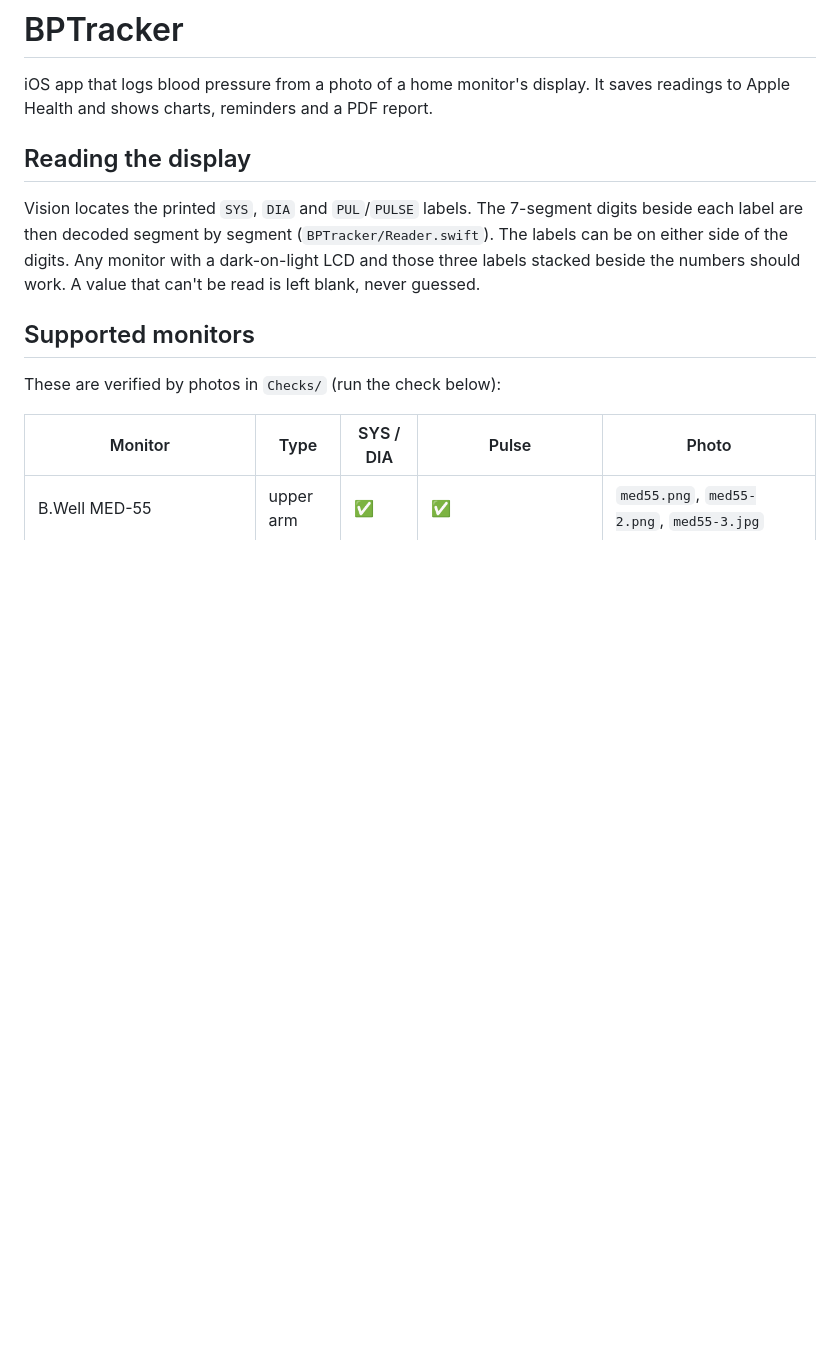
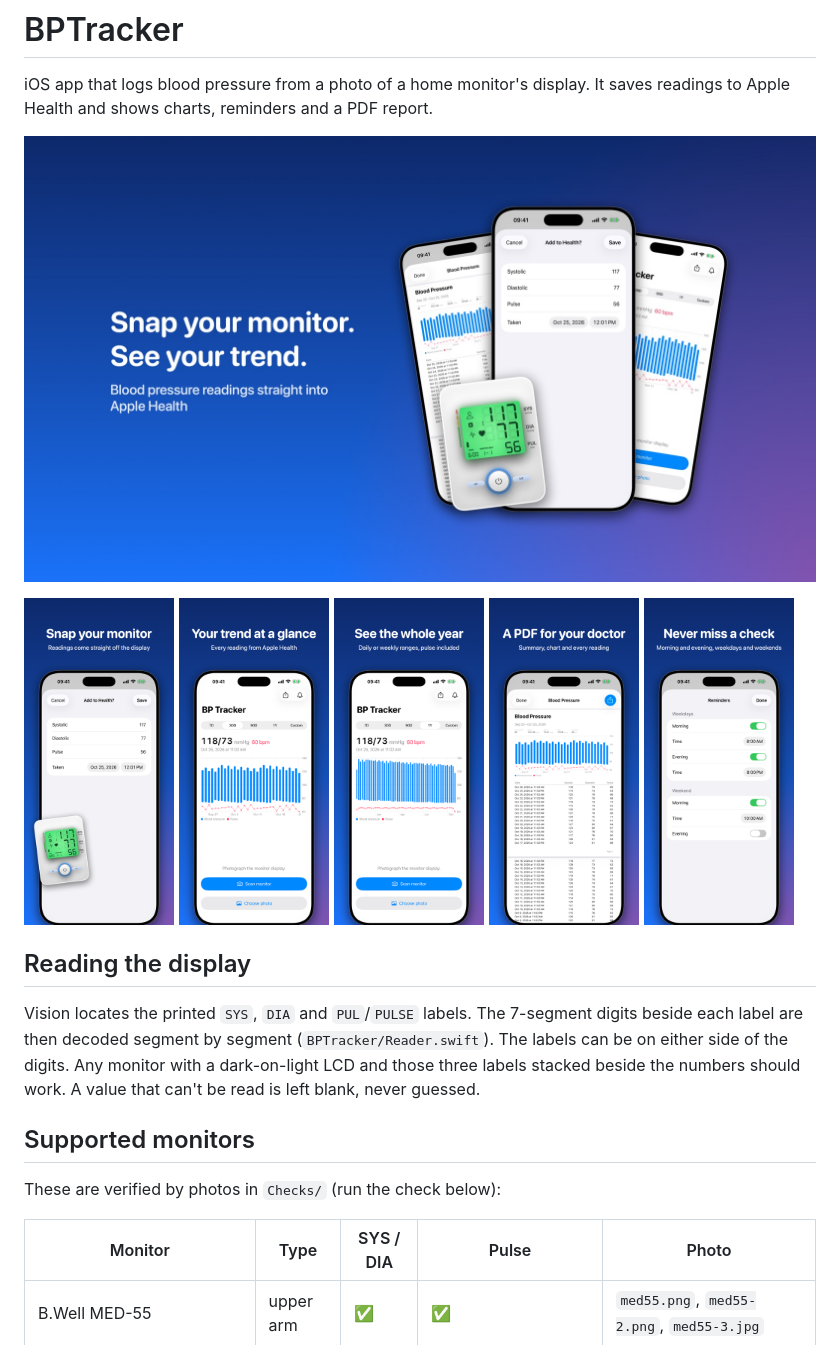
Before and after one commit to MikeSam/bp-tracker, a Markdown page: README.md, the part around the change. Drawn GitHub-style; pictures changed too: docs/screenshots/1-scan.png (added), docs/screenshots/2-30D.png (added), docs/screenshots/3-1Y.png (added); blank space fills up the shorter version.

Commit message:
Add App Store screenshots to README

```diff
--- a/README.md
+++ b/README.md
@@ -1,6 +1,16 @@
 # BPTracker
 
 iOS app that logs blood pressure from a photo of a home monitor's display. It saves readings to Apple Health and shows charts, reminders and a PDF report.
+
+![BPTracker](docs/screenshots/header.jpg)
+
+<p>
+  <img src="docs/screenshots/1-scan.png" width="19%" alt="Scan">
+  <img src="docs/screenshots/2-30D.png" width="19%" alt="30-day chart">
+  <img src="docs/screenshots/3-1Y.png" width="19%" alt="1-year chart">
+  <img src="docs/screenshots/4-report.png" width="19%" alt="PDF report">
+  <img src="docs/screenshots/5-reminders.png" width="19%" alt="Reminders">
+</p>
 
 ## Reading the display
 
```
